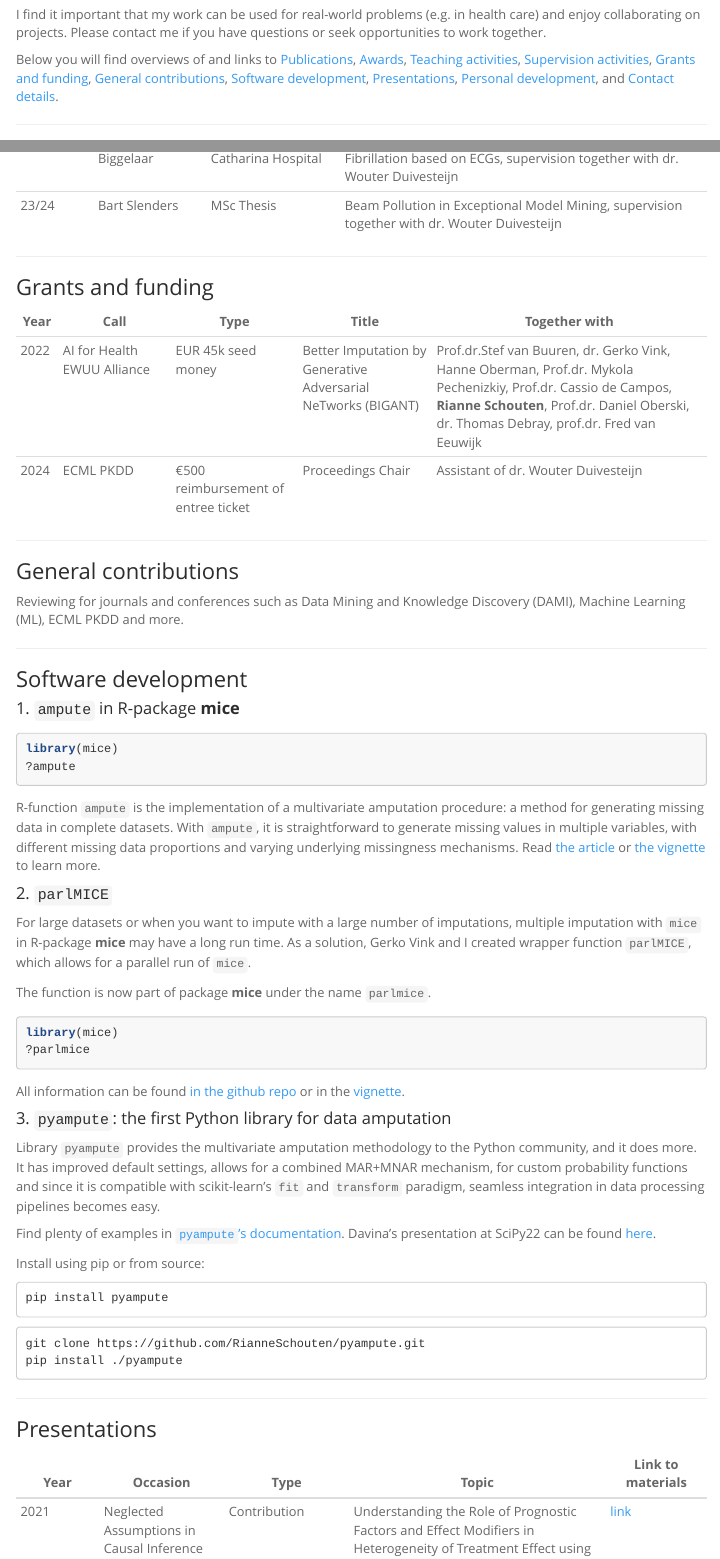
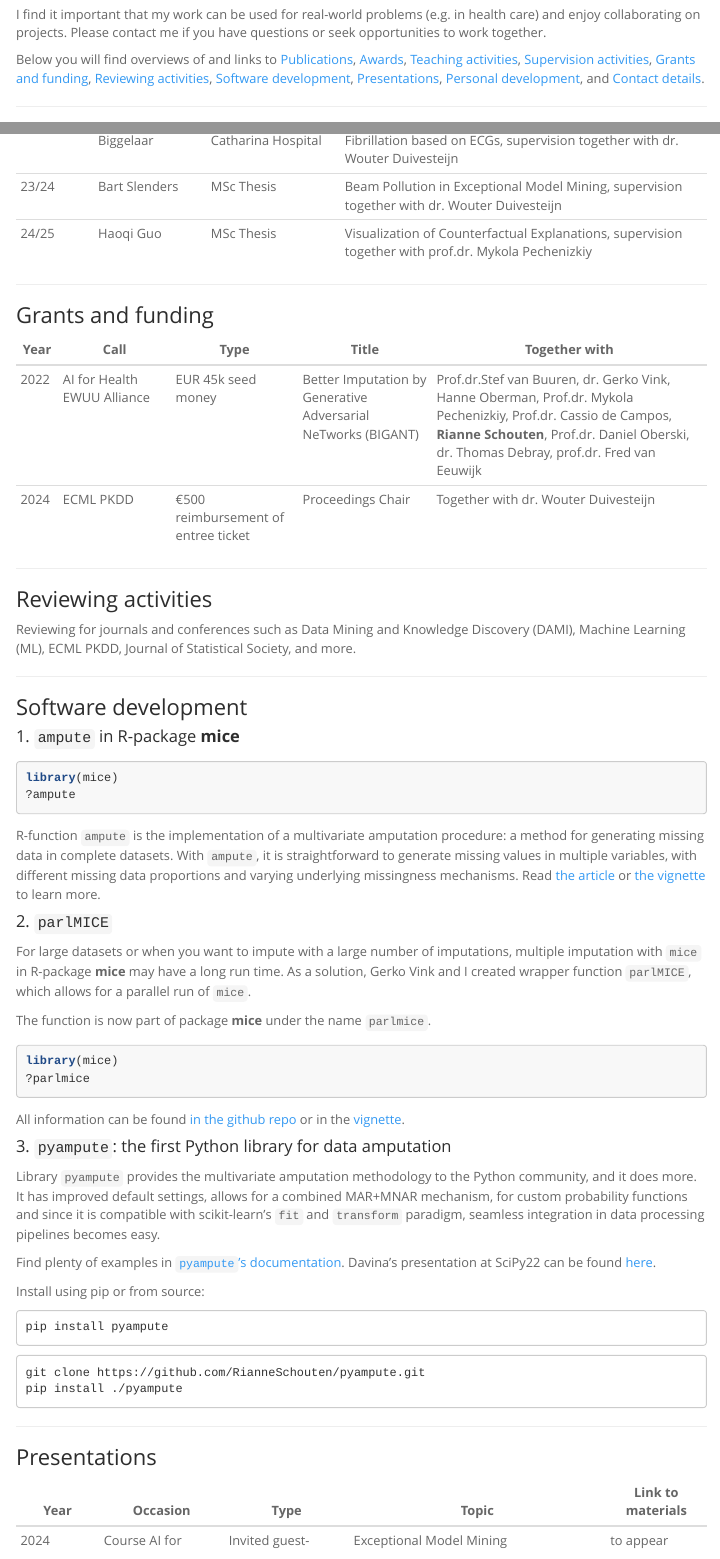
Before and after one commit to RianneSchouten/RianneSchouten.github.io, an R Markdown document (index.Rmd): the page in a window 1100 px wide, from 410 px down, and a second part further down, joined at a grey line. The pictures show the output file index.html that the author committed with the source, opened offline; menus at the side of the page are left out.

Commit message:
update profile

```diff
--- a/index.Rmd
+++ b/index.Rmd
@@ -31,7 +31,7 @@ Additionally, I work on Missing Data methods, particularly the process of genera
 
 I find it important that my work can be used for real-world problems (e.g. in health care) and enjoy collaborating on projects. Please contact me if you have questions or seek opportunities to work together.
 
-Below you will find overviews of and links to [Publications], [Awards], [Teaching activities], [Supervision activities], [Grants and funding], [General contributions], [Software development], [Presentations], [Personal development], and [Contact details].
+Below you will find overviews of and links to [Publications], [Awards], [Teaching activities], [Supervision activities], [Grants and funding], [Reviewing activities], [Software development], [Presentations], [Personal development], and [Contact details].
 
 ---
 
@@ -104,6 +104,7 @@ During my time at UU, I have taught lectures in 2 Summer School courses in 2015
 |22\/23|Victoria Tascau|MSc Thesis with DEPAR\/Erasmus Medical Centrum|Handling Missing Values in Longitudinal Medical Data, supervision together with dr. Wouter Duivesteijn|
 |23\/24|Lieke van den Biggelaar|MSc Thesis with Catharina Hospital|Discovering subgroups of patients with exceptional Atrium Fibrillation based on ECGs, supervision together with dr. Wouter Duivesteijn|
 |23\/24|Bart Slenders|MSc Thesis|Beam Pollution in Exceptional Model Mining, supervision together with dr. Wouter Duivesteijn|
+|24\/25|Haoqi Guo|MSc Thesis|Visualization of Counterfactual Explanations, supervision together with prof.dr. Mykola Pechenizkiy|
 ---
 
 ### Grants and funding
@@ -111,13 +112,13 @@ During my time at UU, I have taught lectures in 2 Summer School courses in 2015
 |Year|Call|Type|Title|Together with|
 |----|----------|-----------|------------|------------------------|
 |2022|AI for Health EWUU Alliance|EUR 45k seed money|Better Imputation by Generative Adversarial NeTworks (BIGANT)|Prof.dr.Stef van Buuren, dr. Gerko Vink, Hanne Oberman, Prof.dr. Mykola Pechenizkiy, Prof.dr. Cassio de Campos, **Rianne Schouten**, Prof.dr. Daniel Oberski, dr. Thomas Debray, prof.dr. Fred van Eeuwijk|
-|2024|ECML PKDD|€500 reimbursement of entree ticket|Proceedings Chair|Assistant of dr. Wouter Duivesteijn|
+|2024|ECML PKDD|€500 reimbursement of entree ticket|Proceedings Chair|Together with dr. Wouter Duivesteijn|
 
 ---
 
-### General contributions
+### Reviewing activities
 
-Reviewing for journals and conferences such as Data Mining and Knowledge Discovery (DAMI), Machine Learning (ML), ECML PKDD and more.
+Reviewing for journals and conferences such as Data Mining and Knowledge Discovery (DAMI), Machine Learning (ML), ECML PKDD, Journal of Statistical Society, and more.
 
 ---
 
@@ -168,6 +169,7 @@ pip install ./pyampute
 
 |Year|Occasion|Type|Topic|Link to materials|
 |----|------|------|------------|----|
+|2024|Course AI for Health, at Radboud University Nijmegen|Invited guest-lecture|Exceptional Model Mining|to appear|
 |2021|Neglected Assumptions in Causal Inference (NACI) workshop at ICML|Contribution|Understanding the Role of Prognostic Factors and Effect Modifiers in Heterogeneity of Treatment Effect using a Within-Subjects Analysis of Variance|[link](pdfs/NACI_Poster_RMSchouten.pdf)|
 |2021|EAISI Eindhoven|Contribution to seminar|Towards a better understanding of exceptional lifestyle behaviour||
 |2021|ECMLPKDD|Poster at conference|Mining Sequences with Exceptional Transition Behaviour of Varying Order|[link](pdfs/PosterSatelliteEvent_RMSchoutenetal.pdf)|
```
Also changed, not shown: index.html, index.Rmd (2 more changed lines).
